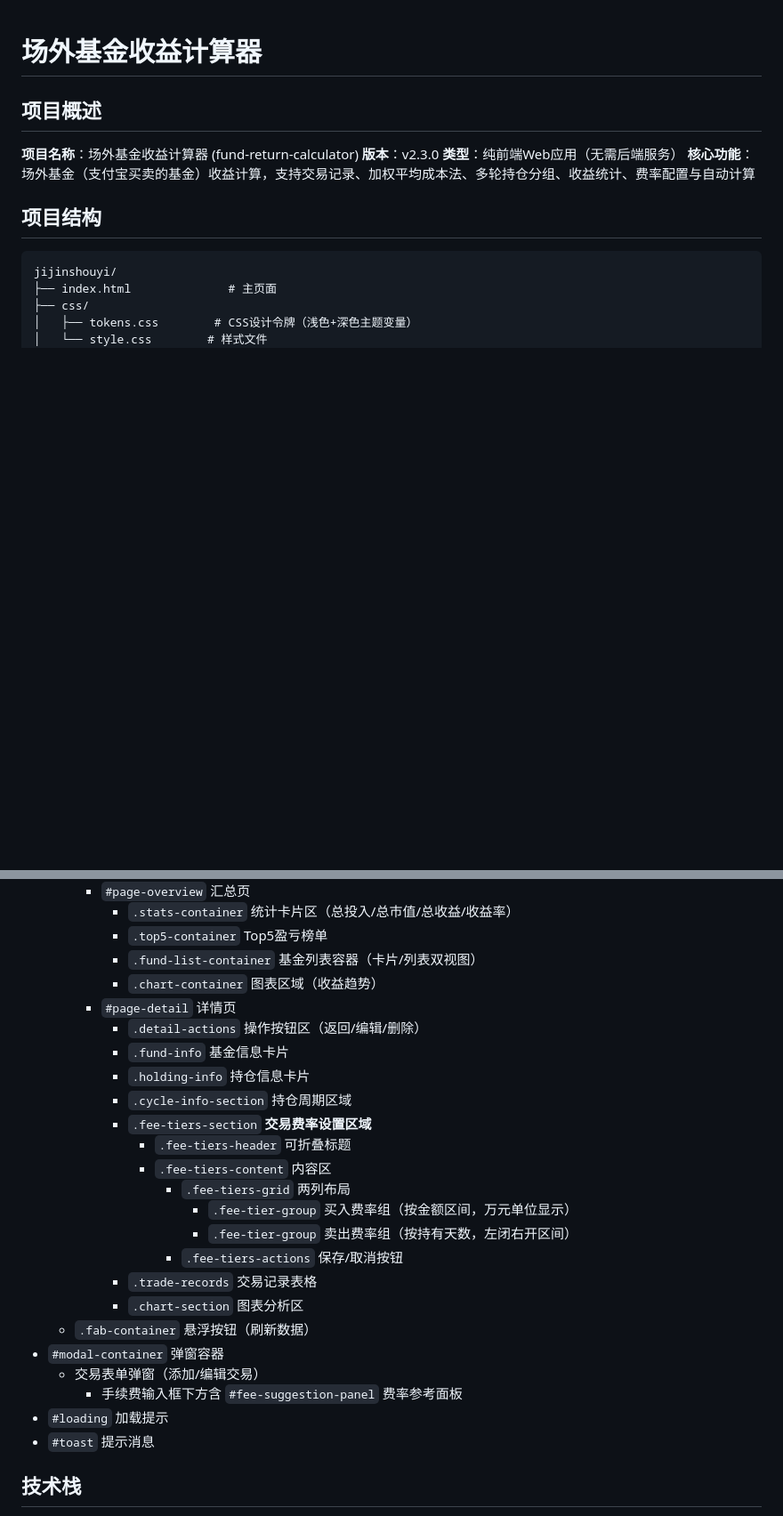
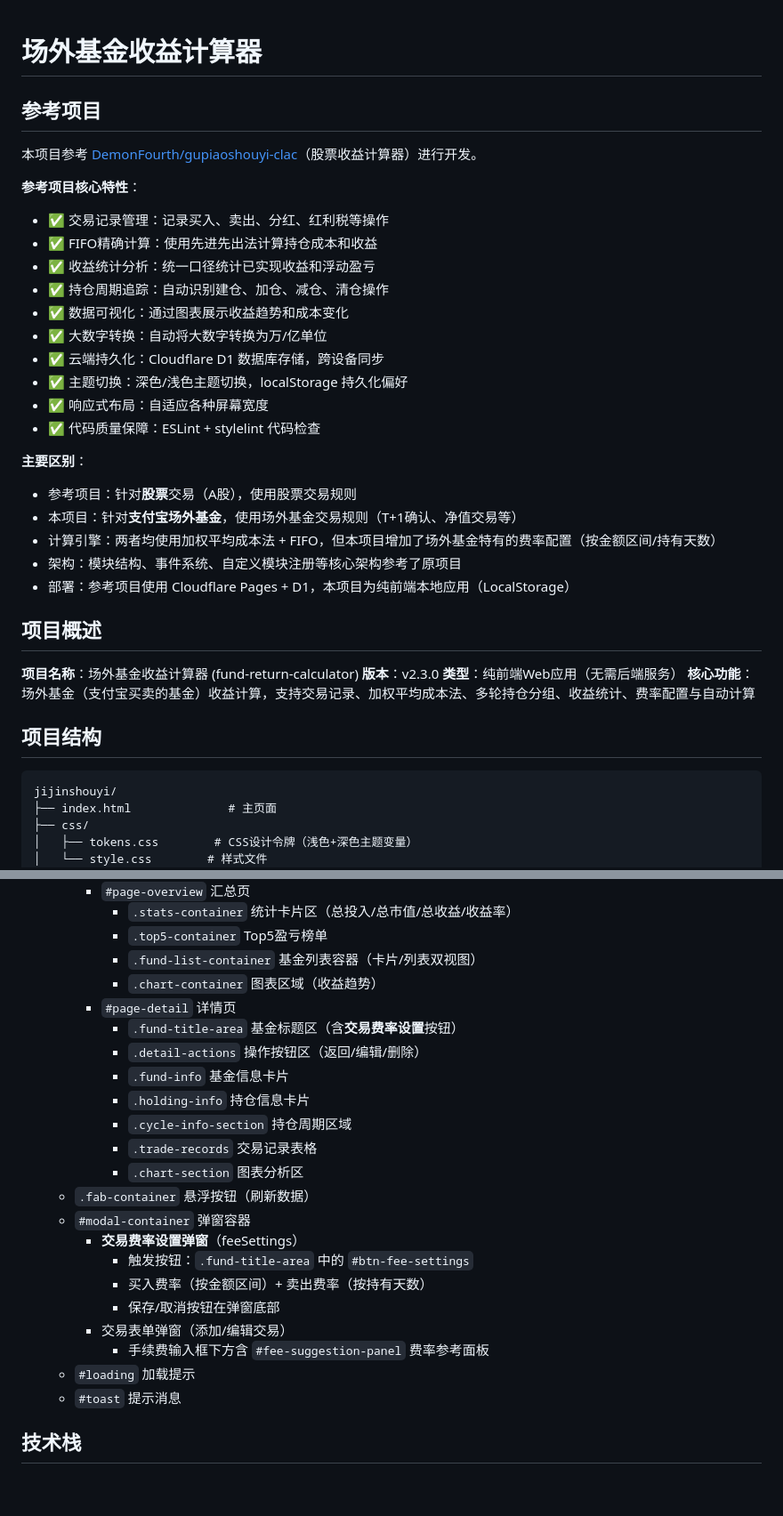
Before and after one commit to DemonFourth/changwaijijinshoyi, a Markdown page: AGENTS.md, 2 parts joined by grey strips. Shown at 89% size. Drawn GitHub-style; blank space fills up the shorter version.

Commit message:
docs: update AGENTS.md with correct reference project link and details
- Fix GitHub link: gupiaoshouyi-calc -> gupiaoshouyi-clac
- Add reference project core features summary
- Clarify differences between stock calculator and fund calculator

```diff
--- a/AGENTS.md
+++ b/AGENTS.md
@@ -1,4 +1,27 @@
 # 场外基金收益计算器
+
+## 参考项目
+
+本项目参考 [DemonFourth/gupiaoshouyi-clac](https://github.com/DemonFourth/gupiaoshouyi-clac.git)（股票收益计算器）进行开发。
+
+**参考项目核心特性**：
+- ✅ 交易记录管理：记录买入、卖出、分红、红利税等操作
+- ✅ FIFO精确计算：使用先进先出法计算持仓成本和收益
+- ✅ 收益统计分析：统一口径统计已实现收益和浮动盈亏
+- ✅ 持仓周期追踪：自动识别建仓、加仓、减仓、清仓操作
+- ✅ 数据可视化：通过图表展示收益趋势和成本变化
+- ✅ 大数字转换：自动将大数字转换为万/亿单位
+- ✅ 云端持久化：Cloudflare D1 数据库存储，跨设备同步
+- ✅ 主题切换：深色/浅色主题切换，localStorage 持久化偏好
+- ✅ 响应式布局：自适应各种屏幕宽度
+- ✅ 代码质量保障：ESLint + stylelint 代码检查
+
+**主要区别**：
+- 参考项目：针对**股票**交易（A股），使用股票交易规则
+- 本项目：针对**支付宝场外基金**，使用场外基金交易规则（T+1确认、净值交易等）
+- 计算引擎：两者均使用加权平均成本法 + FIFO，但本项目增加了场外基金特有的费率配置（按金额区间/持有天数）
+- 架构：模块结构、事件系统、自定义模块注册等核心架构参考了原项目
+- 部署：参考项目使用 Cloudflare Pages + D1，本项目为纯前端本地应用（LocalStorage）
 
 ## 项目概述
 
@@ -105,25 +128,23 @@ jijinshouyi/
       - `.fund-list-container` 基金列表容器（卡片/列表双视图）
       - `.chart-container` 图表区域（收益趋势）
     - `#page-detail` 详情页
+      - `.fund-title-area` 基金标题区（含**交易费率设置**按钮）
       - `.detail-actions` 操作按钮区（返回/编辑/删除）
       - `.fund-info` 基金信息卡片
       - `.holding-info` 持仓信息卡片
       - `.cycle-info-section` 持仓周期区域
-      - `.fee-tiers-section` **交易费率设置区域**
-        - `.fee-tiers-header` 可折叠标题
-        - `.fee-tiers-content` 内容区
-          - `.fee-tiers-grid` 两列布局
-            - `.fee-tier-group` 买入费率组（按金额区间，万元单位显示）
-            - `.fee-tier-group` 卖出费率组（按持有天数，左闭右开区间）
-          - `.fee-tiers-actions` 保存/取消按钮
       - `.trade-records` 交易记录表格
       - `.chart-section` 图表分析区
   - `.fab-container` 悬浮按钮（刷新数据）
-- `#modal-container` 弹窗容器
-  - 交易表单弹窗（添加/编辑交易）
-    - 手续费输入框下方含 `#fee-suggestion-panel` 费率参考面板
-- `#loading` 加载提示
-- `#toast` 提示消息
+  - `#modal-container` 弹窗容器
+    - **交易费率设置弹窗**（feeSettings）
+      - 触发按钮：`.fund-title-area` 中的 `#btn-fee-settings`
+      - 买入费率（按金额区间）+ 卖出费率（按持有天数）
+      - 保存/取消按钮在弹窗底部
+    - 交易表单弹窗（添加/编辑交易）
+      - 手续费输入框下方含 `#fee-suggestion-panel` 费率参考面板
+  - `#loading` 加载提示
+  - `#toast` 提示消息
 
 ## 技术栈
 
```
Also changed, not shown: other parts of AGENTS.md (+14 -0 lines).
